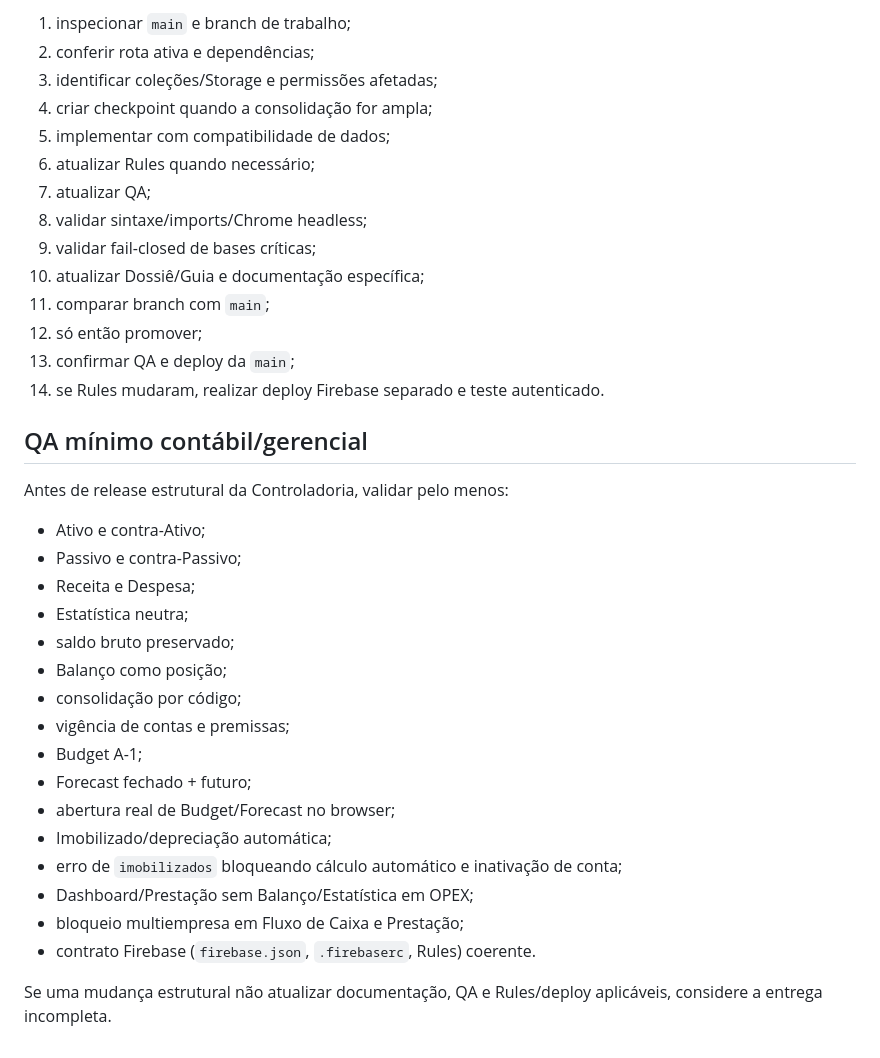
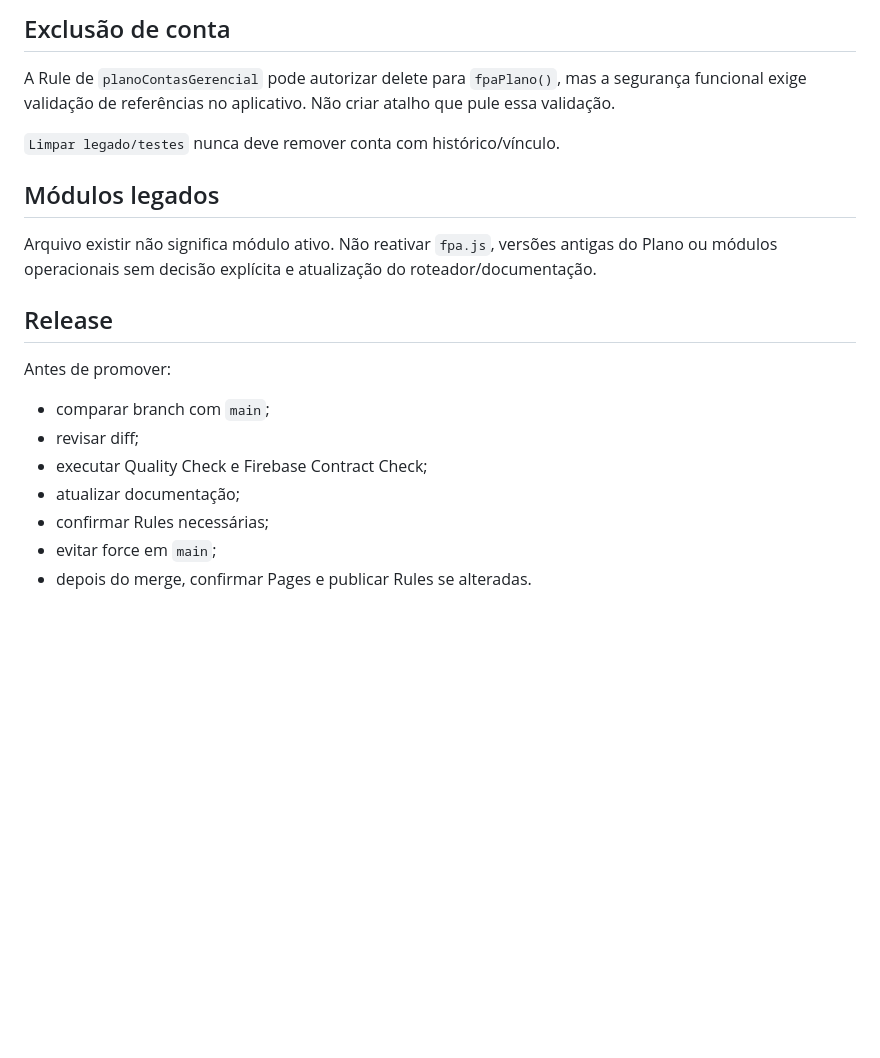
Before and after one commit to Dyyjoao/gestao-contratos, a Markdown page: AGENTS.md, the part around one of its changes. Drawn GitHub-style; blank space fills up the shorter version.

```diff
--- a/AGENTS.md
+++ b/AGENTS.md
@@ -65,38 +68,22 @@ Versões antigas de módulos podem permanecer no repositório.
 
-1. inspecionar `main` e branch de trabalho;
-2. conferir rota ativa e dependências;
-3. identificar coleções/Storage e permissões afetadas;
-4. criar checkpoint quando a consolidação for ampla;
-5. implementar com compatibilidade de dados;
-6. atualizar Rules quando necessário;
-7. atualizar QA;
-8. validar sintaxe/imports/Chrome headless;
-9. validar fail-closed de bases críticas;
-10. atualizar Dossiê/Guia e documentação específica;
-11. comparar branch com `main`;
-12. só então promover;
-13. confirmar QA e deploy da `main`;
-14. se Rules mudaram, realizar deploy Firebase separado e teste autenticado.
+## Exclusão de conta
 
-## QA mínimo contábil/gerencial
+A Rule de `planoContasGerencial` pode autorizar delete para `fpaPlano()`, mas a segurança funcional exige validação de referências no aplicativo. Não criar atalho que pule essa validação.
 
-Antes de release estrutural da Controladoria, validar pelo menos:
+`Limpar legado/testes` nunca deve remover conta com histórico/vínculo.
 
-- Ativo e contra-Ativo;
-- Passivo e contra-Passivo;
-- Receita e Despesa;
-- Estatística neutra;
-- saldo bruto preservado;
-- Balanço como posição;
-- consolidação por código;
-- vigência de contas e premissas;
-- Budget A-1;
-- Forecast fechado + futuro;
-- abertura real de Budget/Forecast no browser;
-- Imobilizado/depreciação automática;
-- erro de `imobilizados` bloqueando cálculo automático e inativação de conta;
-- Dashboard/Prestação sem Balanço/Estatística em OPEX;
-- bloqueio multiempresa em Fluxo de Caixa e Prestação;
-- contrato Firebase (`firebase.json`, `.firebaserc`, Rules) coerente.
+## Módulos legados
 
-Se uma mudança estrutural não atualizar documentação, QA e Rules/deploy aplicáveis, considere a entrega incompleta.
+Arquivo existir não significa módulo ativo. Não reativar `fpa.js`, versões antigas do Plano ou módulos operacionais sem decisão explícita e atualização do roteador/documentação.
+
+## Release
+
+Antes de promover:
+
+- comparar branch com `main`;
+- revisar diff;
+- executar Quality Check e Firebase Contract Check;
+- atualizar documentação;
+- confirmar Rules necessárias;
+- evitar force em `main`;
+- depois do merge, confirmar Pages e publicar Rules se alteradas.
```
Also changed, not shown: other parts of AGENTS.md (+35 -32 lines).
